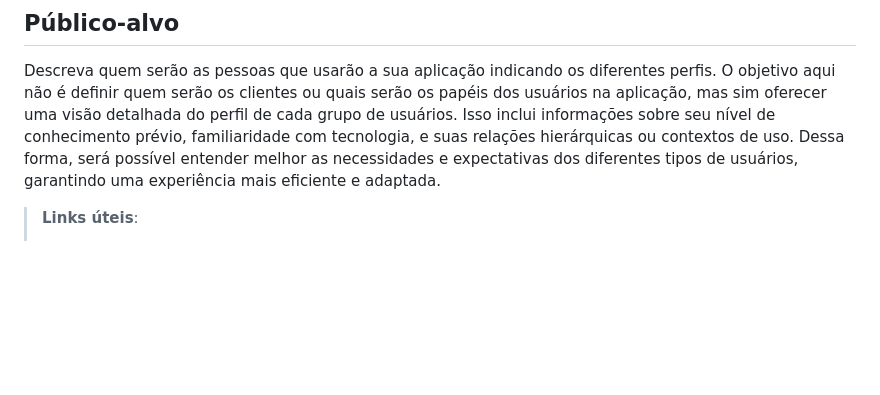
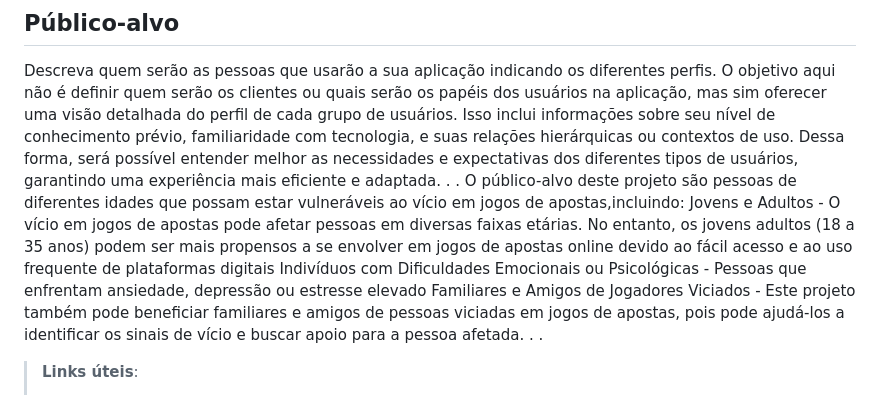
Before and after one commit to ICEI-PUC-Minas-PBE-ADS-SI/2025-1-p1-tiaw-vicio-bet, a Markdown page: docs/01-Contexto.md, the part around one of its changes. Rendered like a GitHub page; blank space fills up the shorter version.

```diff
--- a/docs/01-Contexto.md
+++ b/docs/01-Contexto.md
@@ -35,6 +60,14 @@ O grupo de trabalho pode fazer uso de questionários, entrevistas e dados estat
 ## Público-alvo
 
 Descreva quem serão as pessoas que usarão a sua aplicação indicando os diferentes perfis. O objetivo aqui não é definir quem serão os clientes ou quais serão os papéis dos usuários na aplicação, mas sim oferecer uma visão detalhada do perfil de cada grupo de usuários. Isso inclui informações sobre seu nível de conhecimento prévio, familiaridade com tecnologia, e suas relações hierárquicas ou contextos de uso. Dessa forma, será possível entender melhor as necessidades e expectativas dos diferentes tipos de usuários, garantindo uma experiência mais eficiente e adaptada.
+.
+.
+O público-alvo deste projeto são pessoas de diferentes idades que possam estar vulneráveis ao vício em jogos de apostas,incluindo:
+Jovens e Adultos - O vício em jogos de apostas pode afetar pessoas em diversas faixas etárias. No entanto, os jovens adultos (18 a 35 anos) podem ser mais propensos a se envolver em jogos de apostas online devido ao fácil acesso e ao uso frequente de plataformas digitais
+Indivíduos com Dificuldades Emocionais ou Psicológicas - Pessoas que enfrentam ansiedade, depressão ou estresse elevado
+Familiares e Amigos de Jogadores Viciados - Este projeto também pode beneficiar familiares e amigos de pessoas viciadas em jogos de apostas, pois pode ajudá-los a identificar os sinais de vício e buscar apoio para a pessoa afetada.
+.
+.
 
 > **Links úteis**:
 > - [Público-alvo](https://blog.hotmart.com/pt-br/publico-alvo/)
```
Also changed, not shown: other parts of docs/01-Contexto.md (+26 -1 lines).
